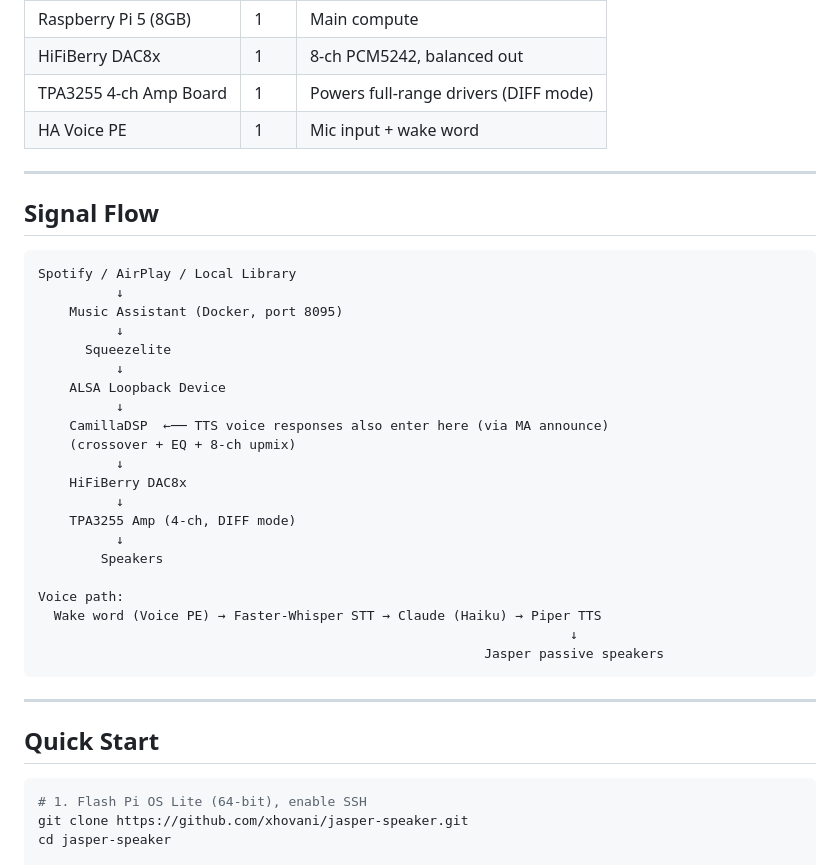
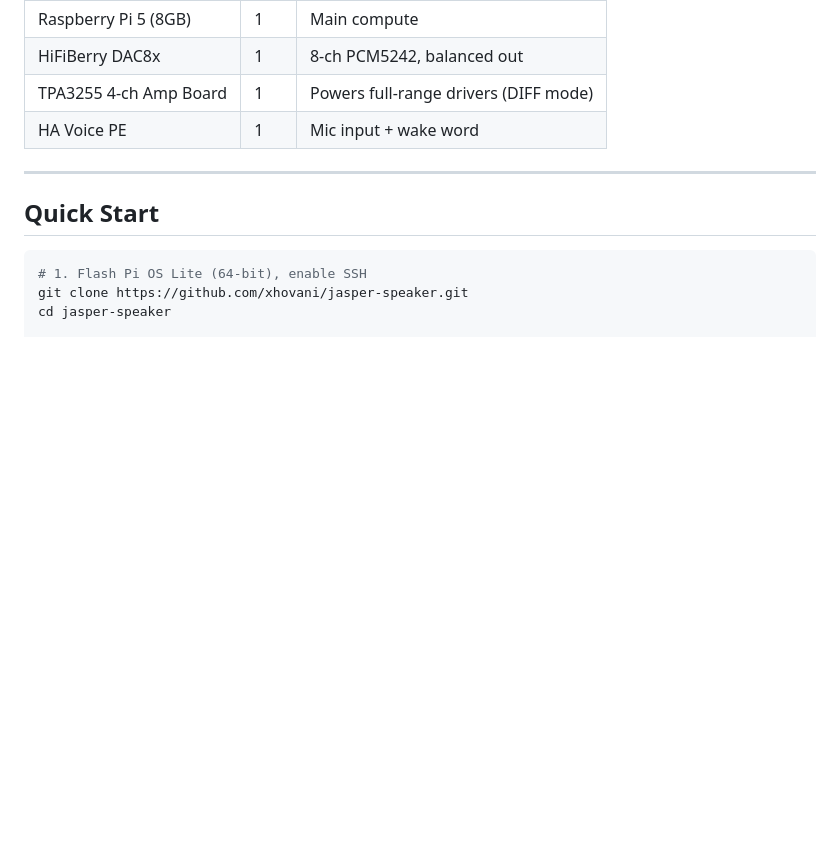
Before and after one commit to XhovaniM8/jasper-speaker, a Markdown page: README.md, the part around the change. Rendered like a GitHub page; blank space fills up the shorter version.

````diff
--- a/README.md
+++ b/README.md
@@ -30,33 +30,6 @@ Voice responses play through the passive speakers via Music Assistant's announce
 
 ---
 
-## Signal Flow
-
-```
-Spotify / AirPlay / Local Library
-          ↓
-    Music Assistant (Docker, port 8095)
-          ↓
-      Squeezelite
-          ↓
-    ALSA Loopback Device
-          ↓
-    CamillaDSP  ←── TTS voice responses also enter here (via MA announce)
-    (crossover + EQ + 8-ch upmix)
-          ↓
-    HiFiBerry DAC8x
-          ↓
-    TPA3255 Amp (4-ch, DIFF mode)
-          ↓
-        Speakers
-
-Voice path:
-  Wake word (Voice PE) → Faster-Whisper STT → Claude (Haiku) → Piper TTS
-                                                                    ↓
-                                                         Jasper passive speakers
-```
-
----
 
 ## Quick Start
 
````
